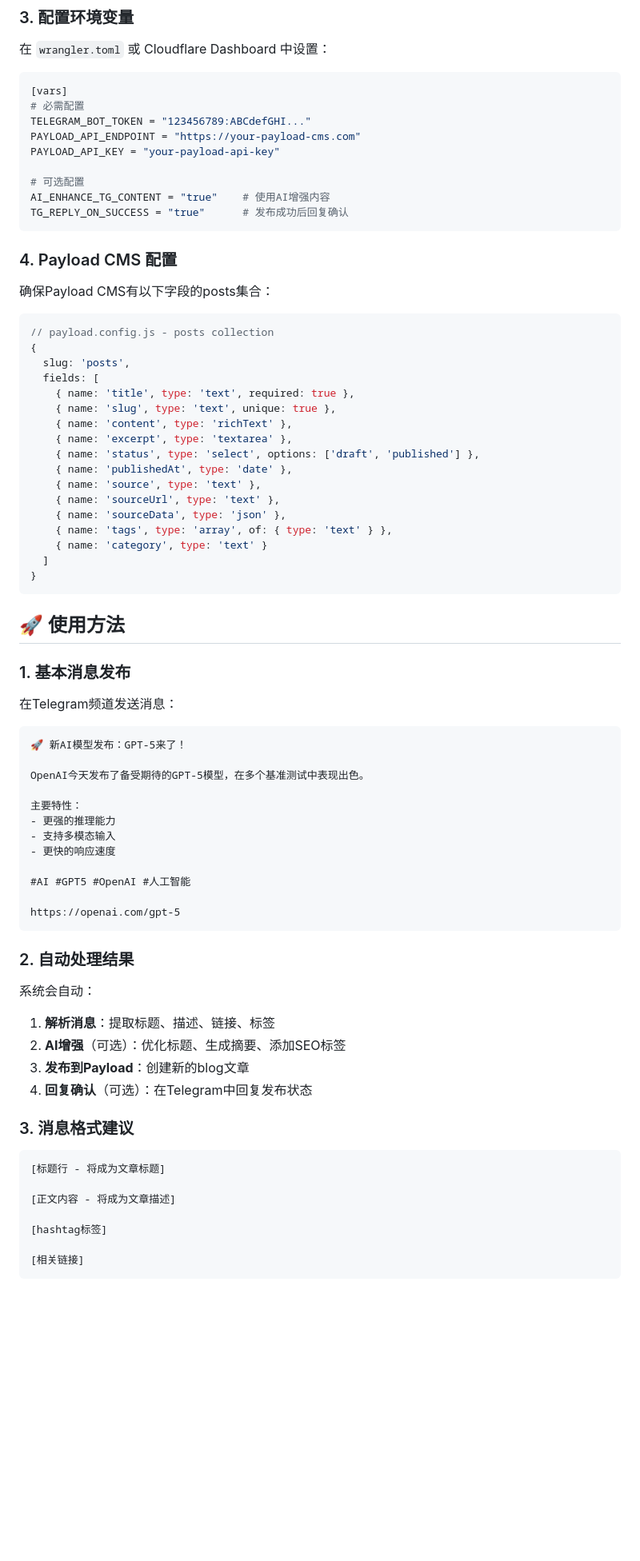
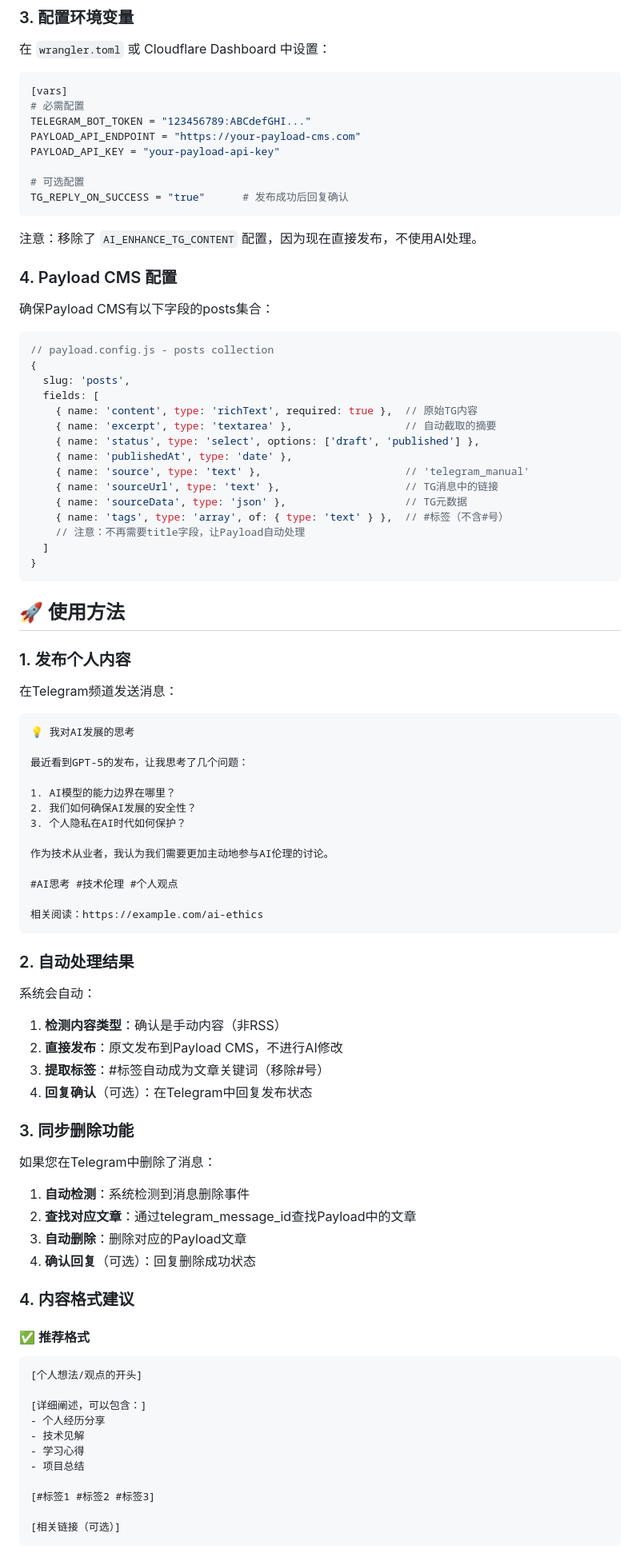
Before and after one commit to vps4-1/siji-worker-v2, a Markdown page: TELEGRAM_SETUP.md, the part around one of its changes. Shown at 80% size. Drawn GitHub-style; blank space fills up the shorter version.

````diff
--- a/TELEGRAM_SETUP.md
+++ b/TELEGRAM_SETUP.md
@@ -63,9 +59,10 @@ PAYLOAD_API_ENDPOINT = "https://your-payload-cms.com"
 PAYLOAD_API_KEY = "your-payload-api-key"
 
 # 可选配置
-AI_ENHANCE_TG_CONTENT = "true"    # 使用AI增强内容
 TG_REPLY_ON_SUCCESS = "true"      # 发布成功后回复确认
 ```
+
+注意：移除了 `AI_ENHANCE_TG_CONTENT` 配置，因为现在直接发布，不使用AI处理。
 
 ### 4. Payload CMS 配置
 
@@ -76,58 +73,70 @@ TG_REPLY_ON_SUCCESS = "true"      # 发布成功后回复确认
 {
   slug: 'posts',
   fields: [
-    { name: 'title', type: 'text', required: true },
-    { name: 'slug', type: 'text', unique: true },
-    { name: 'content', type: 'richText' },
-    { name: 'excerpt', type: 'textarea' },
+    { name: 'content', type: 'richText', required: true },  // 原始TG内容
+    { name: 'excerpt', type: 'textarea' },                  // 自动截取的摘要
     { name: 'status', type: 'select', options: ['draft', 'published'] },
     { name: 'publishedAt', type: 'date' },
-    { name: 'source', type: 'text' },
-    { name: 'sourceUrl', type: 'text' },
-    { name: 'sourceData', type: 'json' },
-    { name: 'tags', type: 'array', of: { type: 'text' } },
-    { name: 'category', type: 'text' }
+    { name: 'source', type: 'text' },                       // 'telegram_manual'
+    { name: 'sourceUrl', type: 'text' },                    // TG消息中的链接
+    { name: 'sourceData', type: 'json' },                   // TG元数据
+    { name: 'tags', type: 'array', of: { type: 'text' } },  // #标签（不含#号）
+    // 注意：不再需要title字段，让Payload自动处理
   ]
 }
 ```
 
 ## 🚀 使用方法
 
-### 1. 基本消息发布
+### 1. 发布个人内容
 
 在Telegram频道发送消息：
 ```
-🚀 新AI模型发布：GPT-5来了！
+💡 我对AI发展的思考
 
-OpenAI今天发布了备受期待的GPT-5模型，在多个基准测试中表现出色。
+最近看到GPT-5的发布，让我思考了几个问题：
 
-主要特性：
-- 更强的推理能力
-- 支持多模态输入
-- 更快的响应速度
+1. AI模型的能力边界在哪里？
+2. 我们如何确保AI发展的安全性？
+3. 个人隐私在AI时代如何保护？
 
-#AI #GPT5 #OpenAI #人工智能
+作为技术从业者，我认为我们需要更加主动地参与AI伦理的讨论。
 
-https://openai.com/gpt-5
+#AI思考 #技术伦理 #个人观点
+
+相关阅读：https://example.com/ai-ethics
 ```
 
 ### 2. 自动处理结果
 
 系统会自动：
-1. **解析消息**：提取标题、描述、链接、标签
-2. **AI增强**（可选）：优化标题、生成摘要、添加SEO标签
-3. **发布到Payload**：创建新的blog文章
+1. **检测内容类型**：确认是手动内容（非RSS）
+2. **直接发布**：原文发布到Payload CMS，不进行AI修改
+3. **提取标签**：#标签自动成为文章关键词（移除#号）
 4. **回复确认**（可选）：在Telegram中回复发布状态
 
-### 3. 消息格式建议
+### 3. 同步删除功能
 
+如果您在Telegram中删除了消息：
+1. **自动检测**：系统检测到消息删除事件
+2. **查找对应文章**：通过telegram_message_id查找Payload中的文章
+3. **自动删除**：删除对应的Payload文章
+4. **确认回复**（可选）：回复删除成功状态
+
+### 4. 内容格式建议
+
+#### ✅ 推荐格式
 ```
-[标题行 - 将成为文章标题]
+[个人想法/观点的开头]
 
-[正文内容 - 将成为文章描述]
+[详细阐述，可以包含：]
+- 个人经历分享
+- 技术见解
+- 学习心得
+- 项目总结
 
-[hashtag标签]
+[#标签1 #标签2 #标签3]
 
-[相关链接]
+[相关链接（可选）]
 ```
 
````
Also changed, not shown: other parts of TELEGRAM_SETUP.md (+19 -27 lines).
